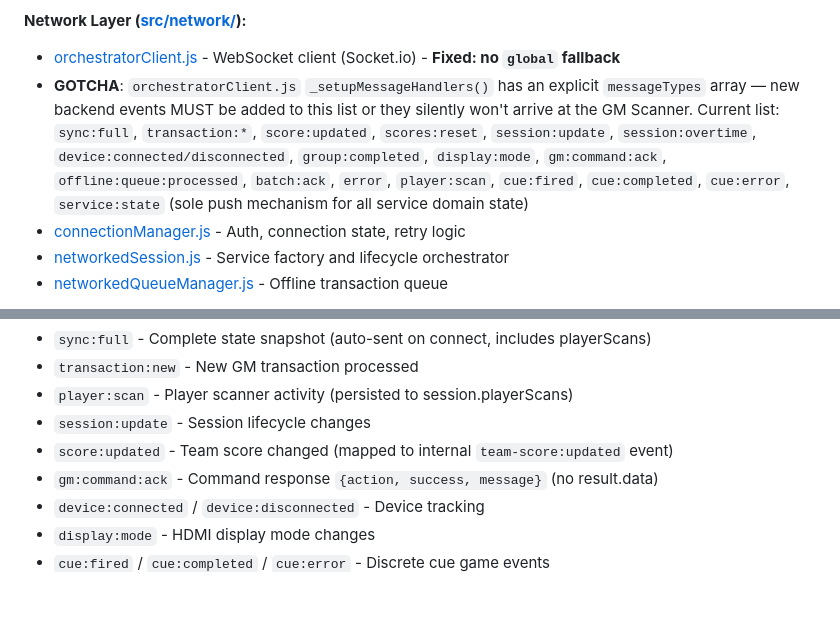
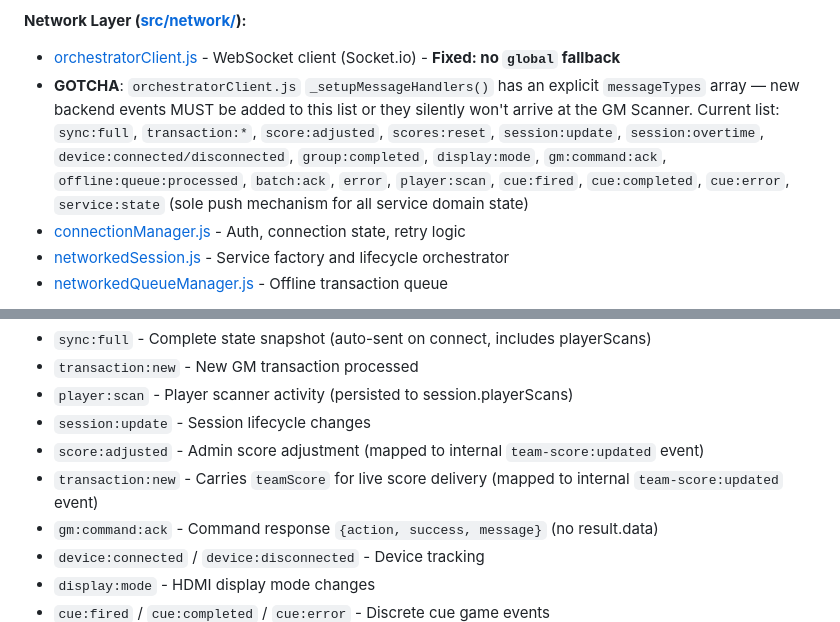
Before and after one commit to maxepunk/ALNScanner, a Markdown page: CLAUDE.md, 2 parts joined by grey strips. GitHub-like rendering; blank space fills up the shorter version.

Commit message:
docs: update CLAUDE.md for score:updated removal
Replace score:updated references with score:adjusted and
transaction:new.teamScore in WebSocket events and messageTypes
GOTCHA documentation.

Co-Authored-By: Claude Opus 4.6 (1M context) <noreply@anthropic.com>

```diff
--- a/CLAUDE.md
+++ b/CLAUDE.md
@@ -464,7 +464,7 @@ ALNScanner/
 
 **Network Layer ([src/network/](src/network/)):**
 - [orchestratorClient.js](src/network/orchestratorClient.js) - WebSocket client (Socket.io) - **Fixed: no `global` fallback**
-- **GOTCHA**: `orchestratorClient.js` `_setupMessageHandlers()` has an explicit `messageTypes` array — new backend events MUST be added to this list or they silently won't arrive at the GM Scanner. Current list: `sync:full`, `transaction:*`, `score:updated`, `scores:reset`, `session:update`, `session:overtime`, `device:connected/disconnected`, `group:completed`, `display:mode`, `gm:command:ack`, `offline:queue:processed`, `batch:ack`, `error`, `player:scan`, `cue:fired`, `cue:completed`, `cue:error`, `service:state` (sole push mechanism for all service domain state)
+- **GOTCHA**: `orchestratorClient.js` `_setupMessageHandlers()` has an explicit `messageTypes` array — new backend events MUST be added to this list or they silently won't arrive at the GM Scanner. Current list: `sync:full`, `transaction:*`, `score:adjusted`, `scores:reset`, `session:update`, `session:overtime`, `device:connected/disconnected`, `group:completed`, `display:mode`, `gm:command:ack`, `offline:queue:processed`, `batch:ack`, `error`, `player:scan`, `cue:fired`, `cue:completed`, `cue:error`, `service:state` (sole push mechanism for all service domain state)
 - [connectionManager.js](src/network/connectionManager.js) - Auth, connection state, retry logic
 - [networkedSession.js](src/network/networkedSession.js) - Service factory and lifecycle orchestrator
 - [networkedQueueManager.js](src/network/networkedQueueManager.js) - Offline transaction queue
@@ -578,7 +578,8 @@ DataManager emits events (`transaction:added`, `transaction:deleted`, `team-scor
 - `transaction:new` - New GM transaction processed
 - `player:scan` - Player scanner activity (persisted to session.playerScans)
 - `session:update` - Session lifecycle changes
-- `score:updated` - Team score changed (mapped to internal `team-score:updated` event)
+- `score:adjusted` - Admin score adjustment (mapped to internal `team-score:updated` event)
+- `transaction:new` - Carries `teamScore` for live score delivery (mapped to internal `team-score:updated` event)
 - `gm:command:ack` - Command response `{action, success, message}` (no result.data)
 - `device:connected` / `device:disconnected` - Device tracking
 - `display:mode` - HDMI display mode changes
```
